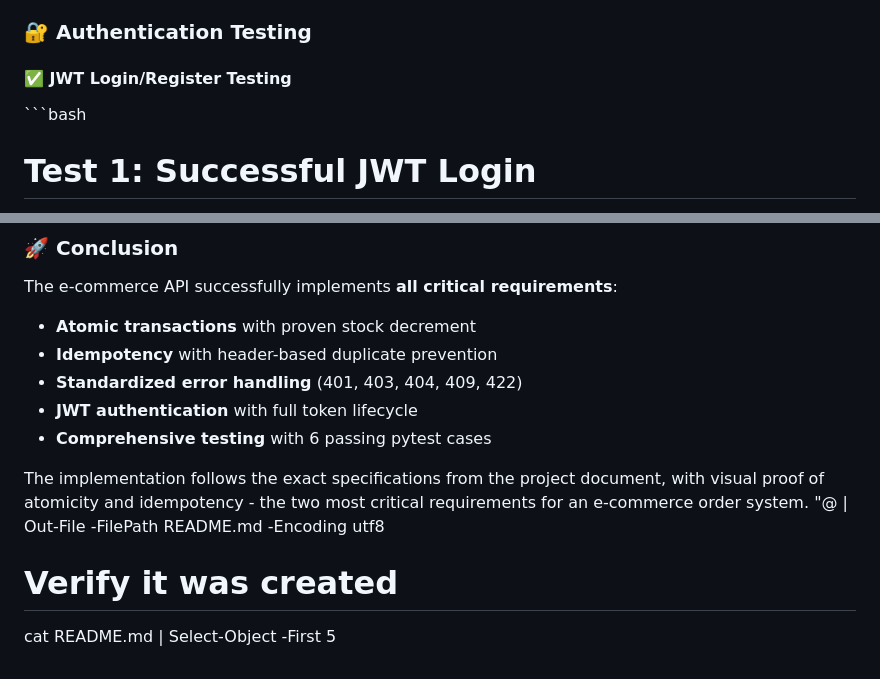
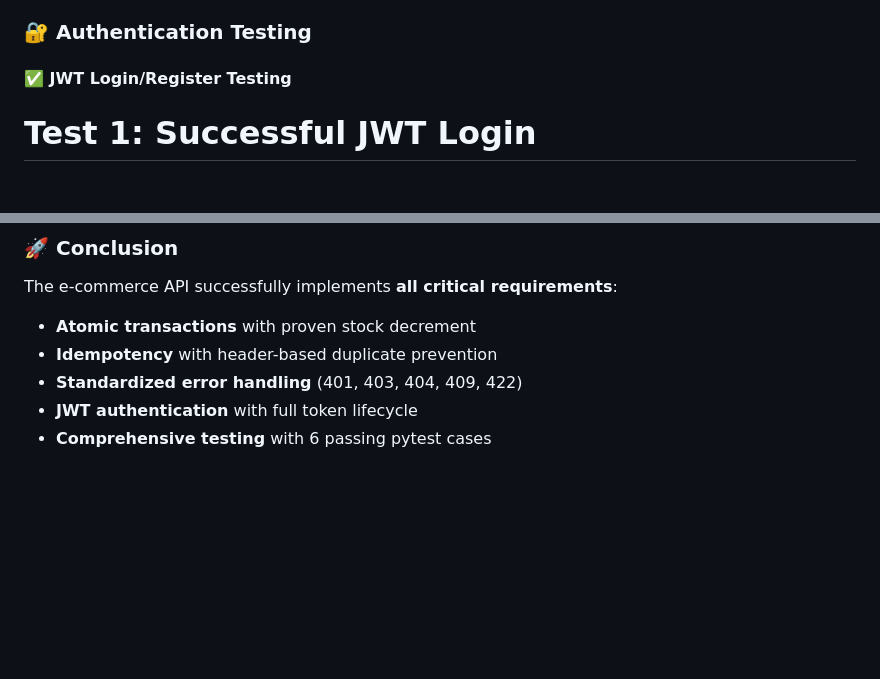
Before and after one commit to madihanazir/ecommerce-api, a Markdown page: README.md, 2 parts joined by grey strips. Drawn GitHub-style; blank space fills up the shorter version.

```diff
--- a/README.md
+++ b/README.md
@@ -10,7 +10,7 @@
 ### 🔐 Authentication Testing
 
 #### ✅ JWT Login/Register Testing
-\`\`\`bash
+
 # Test 1: Successful JWT Login
 POST /api/v1/auth/login/
 Request: {\"email\": \"user@example.com\", \"password\": \"secure123\"}
@@ -233,9 +233,3 @@ The e-commerce API successfully implements **all critical requirements**:
 - **Standardized error handling** (401, 403, 404, 409, 422)
 - **JWT authentication** with full token lifecycle
 - **Comprehensive testing** with 6 passing pytest cases
-
-The implementation follows the exact specifications from the project document, with visual proof of atomicity and idempotency - the two most critical requirements for an e-commerce order system.
-"@ | Out-File -FilePath README.md -Encoding utf8
-
-# Verify it was created
-cat README.md | Select-Object -First 5
```
Also changed, not shown: other parts of README.md (+1 -1 lines).
